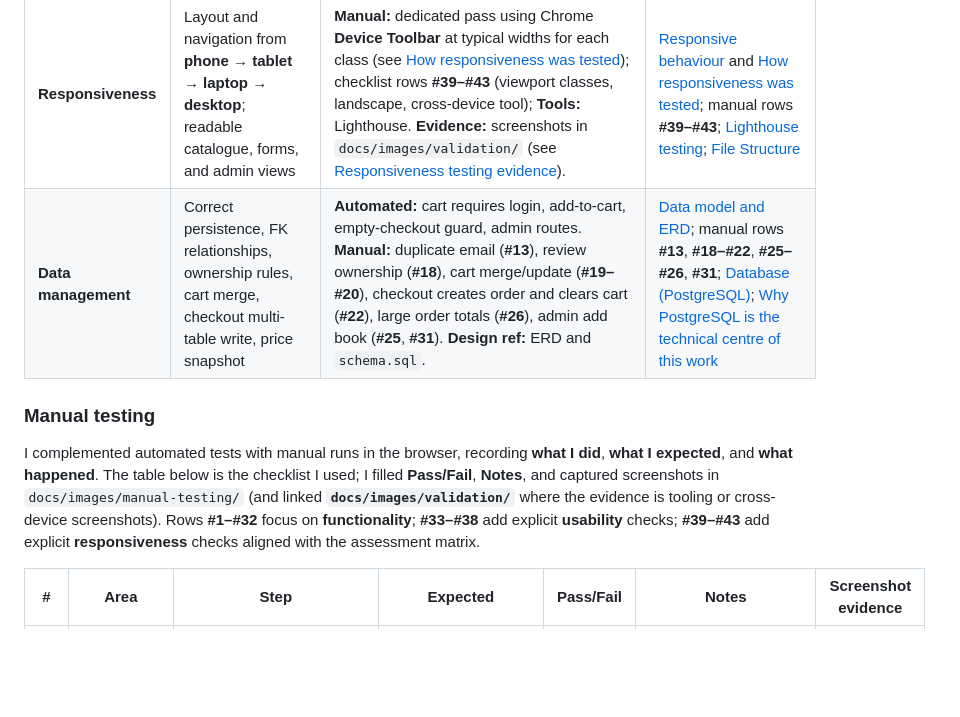
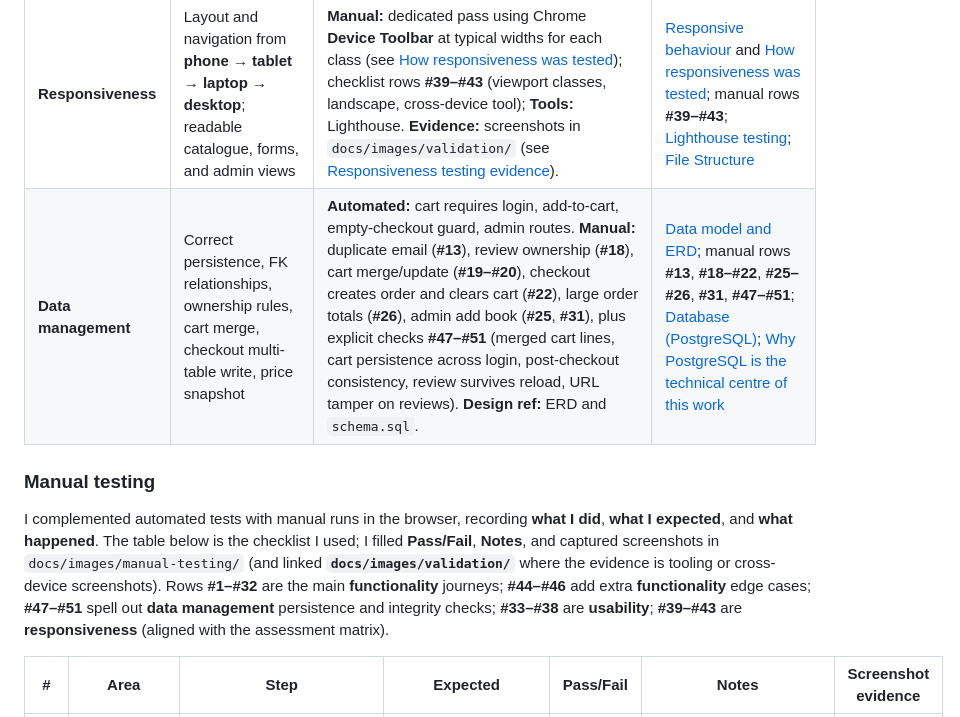
Before and after one commit to sadek17481748/bookly, a Markdown page: README.md, the part around one of its changes. Drawn GitHub-style; blank space fills up the shorter version.

```diff
--- a/README.md
+++ b/README.md
@@ -1001,10 +1001,10 @@ The procedures below show how testing covers the **full-stack** application acro
 | **Usability** | Navigation, forms, validation feedback, destructive confirmations, access to help/error states | **Manual:** registration/login validation (**#7–#9**), cart/checkout flows, review CRUD, **404** via sitemap link, flash messages, plus dedicated rows **#33–#38** (keyboard/skip link, confirmations, error pages, Lighthouse). **Tools:** Lighthouse (performance/accessibility/best-practice signals). | Manual rows **#7–#9**, **#14–#18**, **#21–#22**, **#28–#30**, **#33–#38**; [404 page note](#404-page-note-and-evidence); [Lighthouse testing](#lighthouse-testing); [User Experience (UX)](#user-experience-ux) |
 | **Responsiveness** | Layout and navigation from **phone → tablet → laptop → desktop**; readable catalogue, forms, and admin views | **Manual:** dedicated pass using Chrome **Device Toolbar** at typical widths for each class (see [How responsiveness was tested](#how-responsiveness-was-tested)); checklist rows **#39–#43** (viewport classes, landscape, cross-device tool); **Tools:** Lighthouse. **Evidence:** screenshots in `docs/images/validation/` (see [Responsiveness testing evidence](#responsiveness-testing-evidence)). | [Responsive behaviour](#responsive-behaviour) and [How responsiveness was tested](#how-responsiveness-was-tested); manual rows **#39–#43**; [Lighthouse testing](#lighthouse-testing); [File Structure](#file-structure) |
-| **Data management** | Correct persistence, FK relationships, ownership rules, cart merge, checkout multi-table write, price snapshot | **Automated:** cart requires login, add-to-cart, empty-checkout guard, admin routes. **Manual:** duplicate email (**#13**), review ownership (**#18**), cart merge/update (**#19–#20**), checkout creates order and clears cart (**#22**), large order totals (**#26**), admin add book (**#25**, **#31**). **Design ref:** ERD and `schema.sql`. | [Data model and ERD](#data-model-and-erd-entity-relationships); manual rows **#13**, **#18–#22**, **#25–#26**, **#31**; [Database (PostgreSQL)](#database-postgresql); [Why PostgreSQL is the technical centre of this work](#why-postgresql-is-the-technical-centre-of-this-work) |
+| **Data management** | Correct persistence, FK relationships, ownership rules, cart merge, checkout multi-table write, price snapshot | **Automated:** cart requires login, add-to-cart, empty-checkout guard, admin routes. **Manual:** duplicate email (**#13**), review ownership (**#18**), cart merge/update (**#19–#20**), checkout creates order and clears cart (**#22**), large order totals (**#26**), admin add book (**#25**, **#31**), plus explicit checks **#47–#51** (merged cart lines, cart persistence across login, post-checkout consistency, review survives reload, URL tamper on reviews). **Design ref:** ERD and `schema.sql`. | [Data model and ERD](#data-model-and-erd-entity-relationships); manual rows **#13**, **#18–#22**, **#25–#26**, **#31**, **#47–#51**; [Database (PostgreSQL)](#database-postgresql); [Why PostgreSQL is the technical centre of this work](#why-postgresql-is-the-technical-centre-of-this-work) |
 
 ### Manual testing
 
-I complemented automated tests with manual runs in the browser, recording **what I did**, **what I expected**, and **what happened**. The table below is the checklist I used; I filled **Pass/Fail**, **Notes**, and captured screenshots in `docs/images/manual-testing/` (and linked **`docs/images/validation/`** where the evidence is tooling or cross-device screenshots). Rows **#1–#32** focus on **functionality**; **#33–#38** add explicit **usability** checks; **#39–#43** add explicit **responsiveness** checks aligned with the assessment matrix.
+I complemented automated tests with manual runs in the browser, recording **what I did**, **what I expected**, and **what happened**. The table below is the checklist I used; I filled **Pass/Fail**, **Notes**, and captured screenshots in `docs/images/manual-testing/` (and linked **`docs/images/validation/`** where the evidence is tooling or cross-device screenshots). Rows **#1–#32** are the main **functionality** journeys; **#44–#46** add extra **functionality** edge cases; **#47–#51** spell out **data management** persistence and integrity checks; **#33–#38** are **usability**; **#39–#43** are **responsiveness** (aligned with the assessment matrix).
 
 | # | Area | Step | Expected | Pass/Fail | Notes | Screenshot evidence |
 |---|------|------|----------|-----------|-------|-------------------|
```
Also changed, not shown: other parts of README.md (+9 -1 lines).
